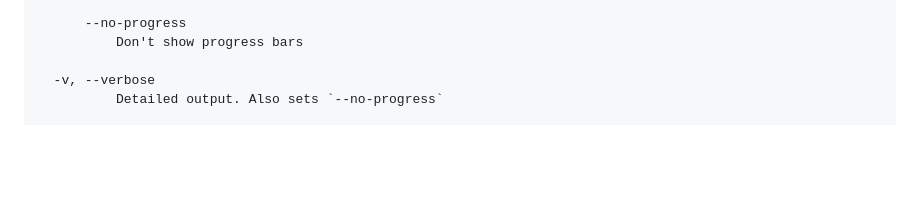
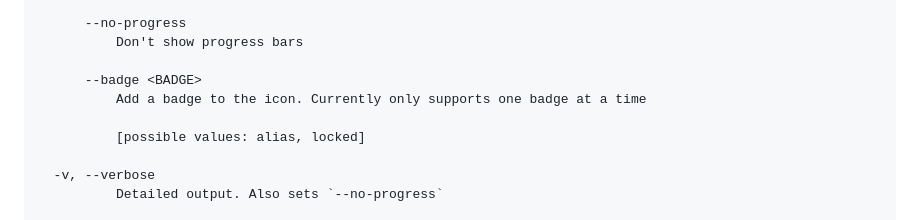
Before and after one commit to lgarron/folderify, a Markdown page: README.md, the part around the change. Drawn GitHub-style; blank space fills up the shorter version.

Commit message:
[README.md] Add `--badge` to docs.

```diff
--- a/README.md
+++ b/README.md
@@ -167,6 +167,11 @@ Options:
       --no-progress
           Don't show progress bars
 
+      --badge <BADGE>
+          Add a badge to the icon. Currently only supports one badge at a time
+
+          [possible values: alias, locked]
+
   -v, --verbose
           Detailed output. Also sets `--no-progress`
 
```
